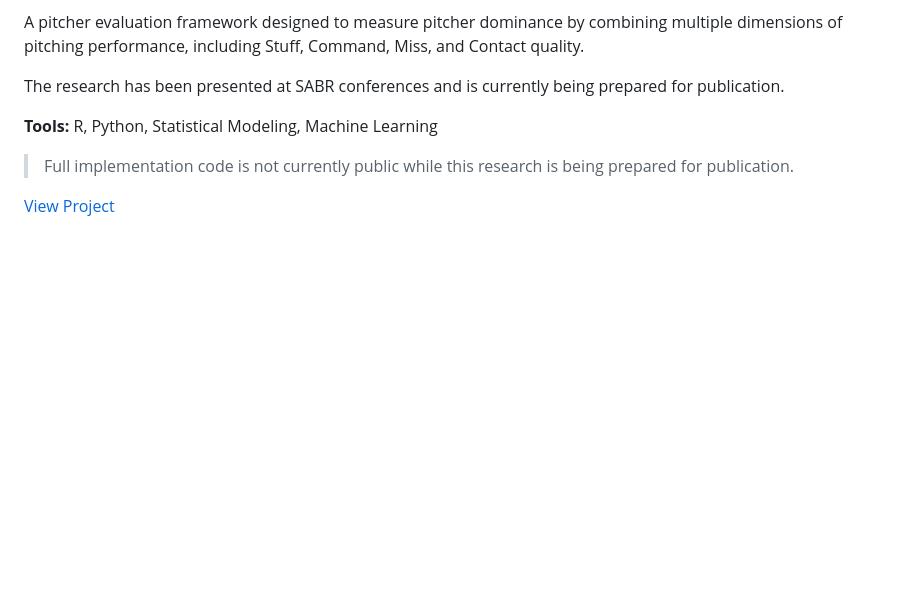
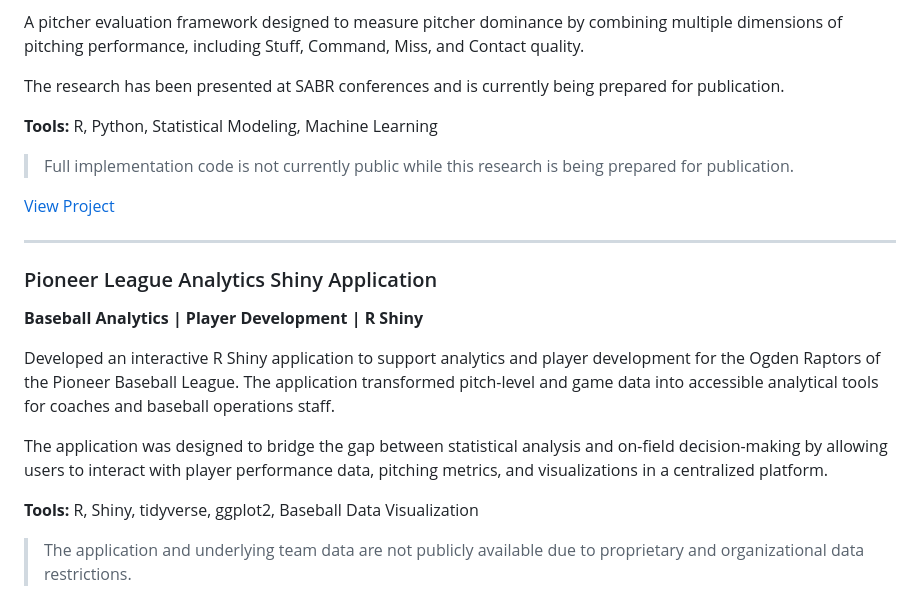
Before and after one commit to Goreds17/Hannah-Dean-Portfolio, a Markdown page: README.md, the part around one of its changes. Drawn GitHub-style; blank space fills up the shorter version.

```diff
--- a/README.md
+++ b/README.md
@@ -32,3 +32,17 @@ The research has been presented at SABR conferences and is currently being prepa
 > Full implementation code is not currently public while this research is being prepared for publication.
 
 [View Project](./Composite-Deans-Index/)
+
+---
+
+### Pioneer League Analytics Shiny Application
+**Baseball Analytics | Player Development | R Shiny**
+
+Developed an interactive R Shiny application to support analytics and player development for the Ogden Raptors of the Pioneer Baseball League. The application transformed pitch-level and game data into accessible analytical tools for coaches and baseball operations staff.
+
+The application was designed to bridge the gap between statistical analysis and on-field decision-making by allowing users to interact with player performance data, pitching metrics, and visualizations in a centralized platform.
+
+**Tools:** R, Shiny, tidyverse, ggplot2, Baseball Data Visualization
+
+> The application and underlying team data are not publicly available due to proprietary and organizational data restrictions.
+
```
Also changed, not shown: other parts of README.md (+1 -0 lines).
